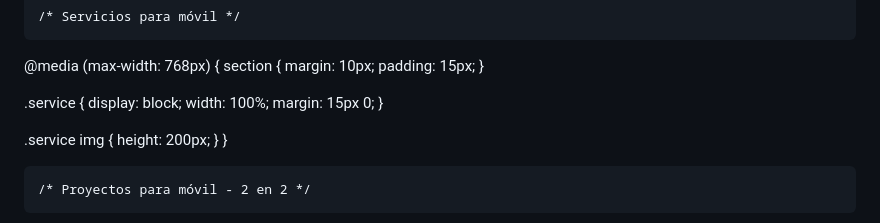
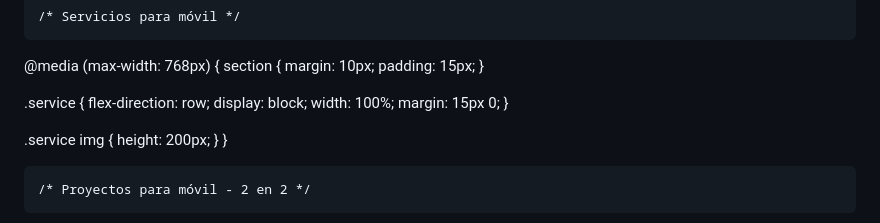
Before and after one commit to davidregx/ARENAZUL, a Markdown page: README.md, the part around the change printed below. Drawn GitHub-style.

```diff
--- a/README.md
+++ b/README.md
@@ -658,6 +658,7 @@
       }
 
   .service {
+        flex-direction: row;
         display: block;
         width: 100%;
         margin: 15px 0;
```
Also changed, not shown: other parts of README.md (+0 -17 lines).
